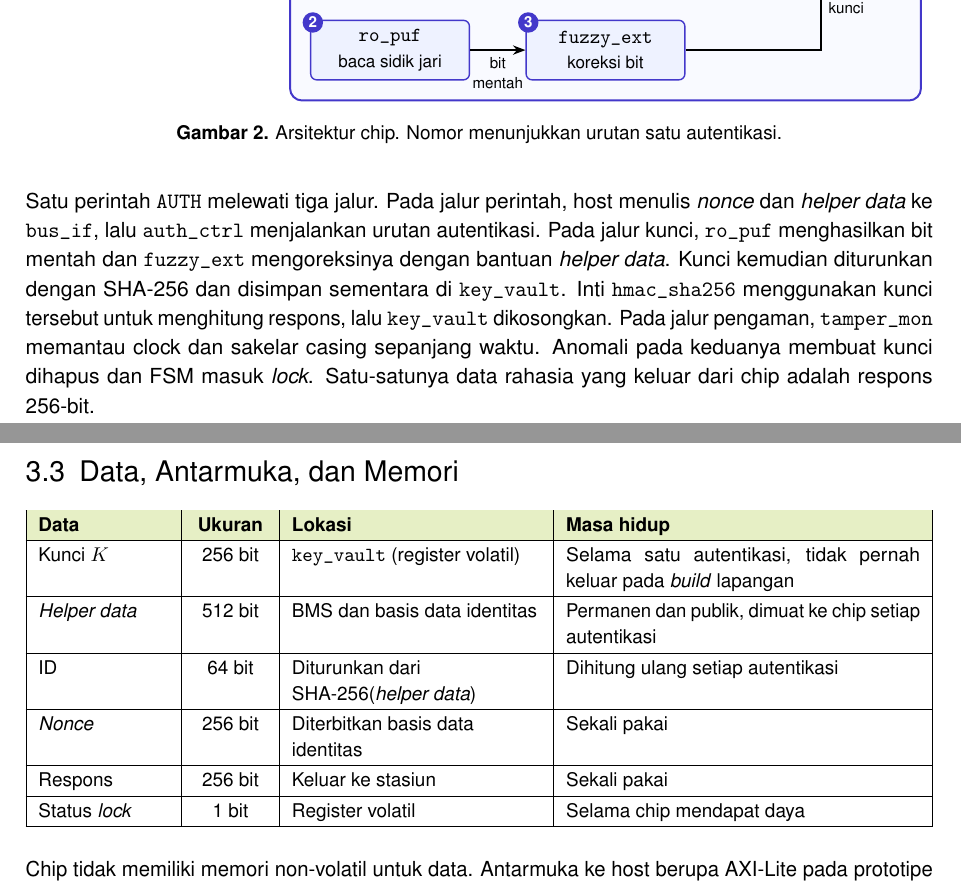
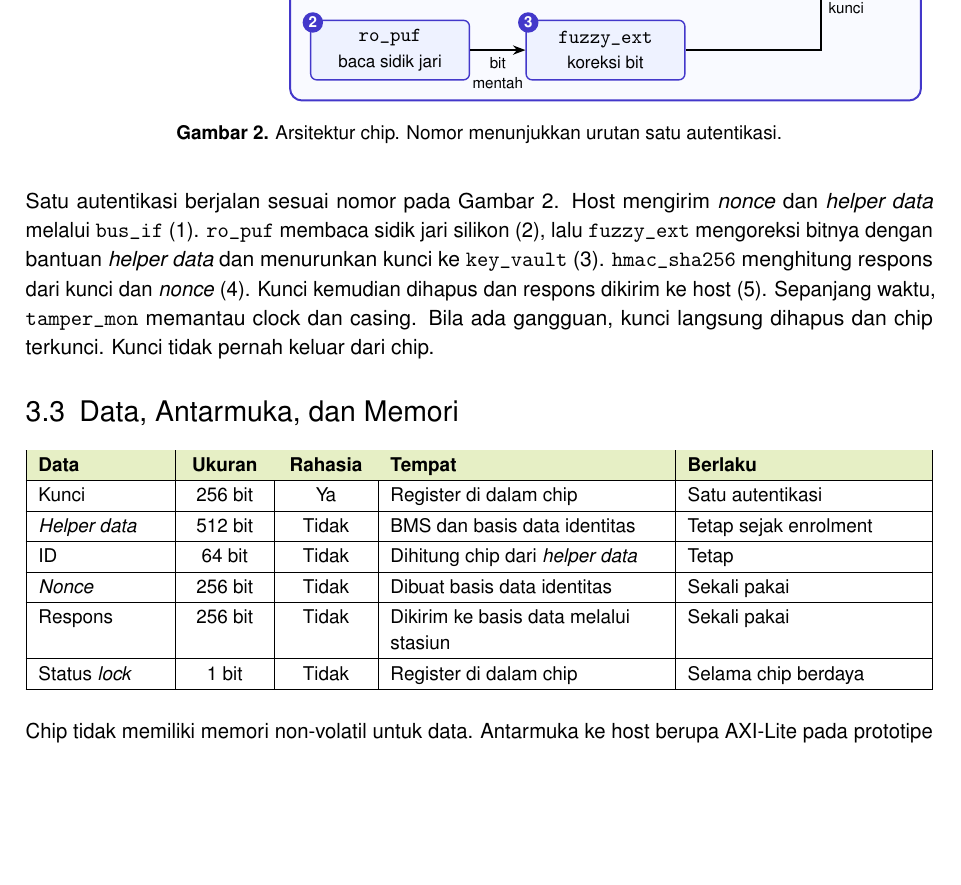
Before and after one commit to AdakHaddad/battery-auth, a LaTeX document (proposal/main.tex): two parts of pages 5 and 6 of 11 before the commit and part of page 5 of 11 after it, the two joined at a grey line, cut so that both start at the same text, the shorter picture padded with empty space. Compiled offline with pdfLaTeX.

Commit message:
Sederhanakan alur autentikasi di 3.2 dan tabel data di 3.3

```diff
--- a/proposal/main.tex
+++ b/proposal/main.tex
@@ -327,22 +327,22 @@ Chip ini memiliki satu fungsi inti, yaitu membuktikan identitas \emph{pack} bate
 \label{fig:arsitektur}
 \end{figure}
 
-Satu perintah \texttt{AUTH} melewati tiga jalur. Pada jalur perintah, host menulis \emph{nonce} dan \emph{helper data} ke \texttt{bus\_if}, lalu \texttt{auth\_ctrl} menjalankan urutan autentikasi. Pada jalur kunci, \texttt{ro\_puf} menghasilkan bit mentah dan \texttt{fuzzy\_ext} mengoreksinya dengan bantuan \emph{helper data}. Kunci kemudian diturunkan dengan SHA-256 dan disimpan sementara di \texttt{key\_vault}. Inti \texttt{hmac\_sha256} menggunakan kunci tersebut untuk menghitung respons, lalu \texttt{key\_vault} dikosongkan. Pada jalur pengaman, \texttt{tamper\_mon} memantau clock dan sakelar casing sepanjang waktu. Anomali pada keduanya membuat kunci dihapus dan FSM masuk \emph{lock}. Satu-satunya data rahasia yang keluar dari chip adalah respons 256-bit.
+Satu autentikasi berjalan sesuai nomor pada Gambar~\ref{fig:arsitektur}. Host mengirim \emph{nonce} dan \emph{helper data} melalui \texttt{bus\_if} (1). \texttt{ro\_puf} membaca sidik jari silikon (2), lalu \texttt{fuzzy\_ext} mengoreksi bitnya dengan bantuan \emph{helper data} dan menurunkan kunci ke \texttt{key\_vault} (3). \texttt{hmac\_sha256} menghitung respons dari kunci dan \emph{nonce} (4). Kunci kemudian dihapus dan respons dikirim ke host (5). Sepanjang waktu, \texttt{tamper\_mon} memantau clock dan casing. Bila ada gangguan, kunci langsung dihapus dan chip terkunci. Kunci tidak pernah keluar dari chip.
 
 \subsection{Data, Antarmuka, dan Memori}
 
 \begin{center}
 \small
 \renewcommand{\arraystretch}{1.15}
-\begin{tabularx}{\linewidth}{|>{\raggedright\arraybackslash}p{2.3cm}|>{\centering\arraybackslash}p{1.3cm}|>{\raggedright\arraybackslash}p{4.4cm}|X|}
+\begin{tabularx}{\linewidth}{|>{\raggedright\arraybackslash}p{2.2cm}|>{\centering\arraybackslash}p{1.3cm}|>{\centering\arraybackslash}p{1.4cm}|>{\raggedright\arraybackslash}X|>{\raggedright\arraybackslash}p{4.1cm}|}
 \hline
-\hdr{Data} & \hdr{Ukuran} & \hdr{Lokasi} & \hdr{Masa hidup} \\ \hline
-Kunci $K$ & 256 bit & \texttt{key\_vault} (register volatil) & Selama satu autentikasi, tidak pernah keluar pada \emph{build} lapangan \\ \hline
-\emph{Helper data} & 512 bit & BMS dan basis data identitas & Permanen dan publik, dimuat ke chip setiap autentikasi \\ \hline
-ID & 64 bit & Diturunkan dari SHA-256(\emph{helper data}) & Dihitung ulang setiap autentikasi \\ \hline
-\emph{Nonce} & 256 bit & Diterbitkan basis data identitas & Sekali pakai \\ \hline
-Respons & 256 bit & Keluar ke stasiun & Sekali pakai \\ \hline
-Status \emph{lock} & 1 bit & Register volatil & Selama chip mendapat daya \\ \hline
+\hdr{Data} & \hdr{Ukuran} & \hdr{Rahasia} & \hdr{Tempat} & \hdr{Berlaku} \\ \hline
+Kunci & 256 bit & Ya & Register di dalam chip & Satu autentikasi \\ \hline
+\emph{Helper data} & 512 bit & Tidak & BMS dan basis data identitas & Tetap sejak enrolment \\ \hline
+ID & 64 bit & Tidak & Dihitung chip dari \emph{helper data} & Tetap \\ \hline
+\emph{Nonce} & 256 bit & Tidak & Dibuat basis data identitas & Sekali pakai \\ \hline
+Respons & 256 bit & Tidak & Dikirim ke basis data melalui stasiun & Sekali pakai \\ \hline
+Status \emph{lock} & 1 bit & Tidak & Register di dalam chip & Selama chip berdaya \\ \hline
 \end{tabularx}
 \end{center}
 
```
Also changed, not shown: proposal/main.pdf.
